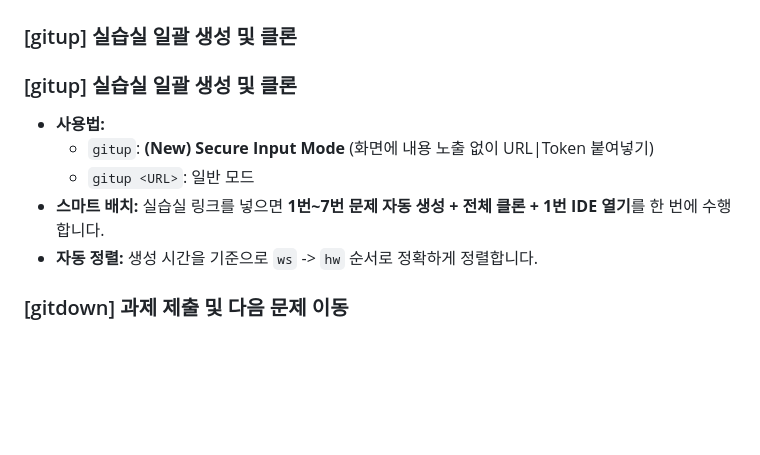
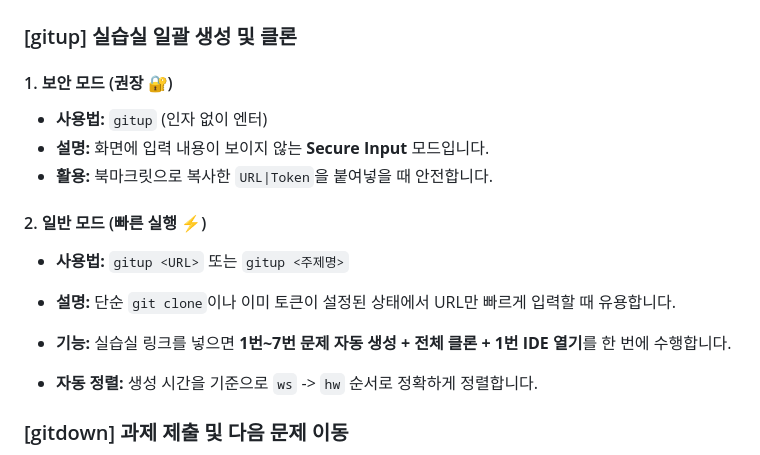
Before and after one commit to junDevCodes/SSAFY_sh_func, a Markdown page: README.md, the part around the change. Rendered like a GitHub page; blank space fills up the shorter version.

Commit message:
docs(v7.3): refine readme for gitup usage

```diff
--- a/README.md
+++ b/README.md
@@ -81,11 +81,16 @@ algo-update
 ## 🚀 주요 기능 요약
 
 ### [gitup] 실습실 일괄 생성 및 클론
-### [gitup] 실습실 일괄 생성 및 클론
-- **사용법:**
-  - `gitup`: **(New) Secure Input Mode** (화면에 내용 노출 없이 URL|Token 붙여넣기)
-  - `gitup <URL>`: 일반 모드
-- **스마트 배치:** 실습실 링크를 넣으면 **1번~7번 문제 자동 생성 + 전체 클론 + 1번 IDE 열기**를 한 번에 수행합니다.
+#### 1. 보안 모드 (권장 🔐)
+- **사용법:** `gitup` (인자 없이 엔터)
+- **설명:** 화면에 입력 내용이 보이지 않는 **Secure Input** 모드입니다.
+- **활용:** 북마크릿으로 복사한 `URL|Token`을 붙여넣을 때 안전합니다.
+
+#### 2. 일반 모드 (빠른 실행 ⚡)
+- **사용법:** `gitup <URL>` 또는 `gitup <주제명>`
+- **설명:** 단순 `git clone`이나 이미 토큰이 설정된 상태에서 URL만 빠르게 입력할 때 유용합니다.
+
+- **기능:** 실습실 링크를 넣으면 **1번~7번 문제 자동 생성 + 전체 클론 + 1번 IDE 열기**를 한 번에 수행합니다.
 - **자동 정렬:** 생성 시간을 기준으로 `ws` -> `hw` 순서로 정확하게 정렬합니다.
 
 ### [gitdown] 과제 제출 및 다음 문제 이동
```
